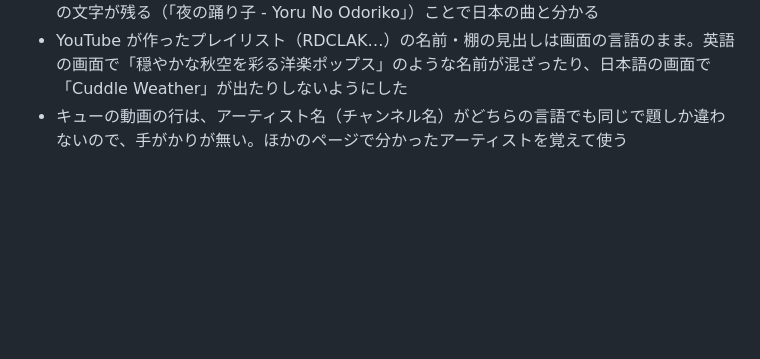
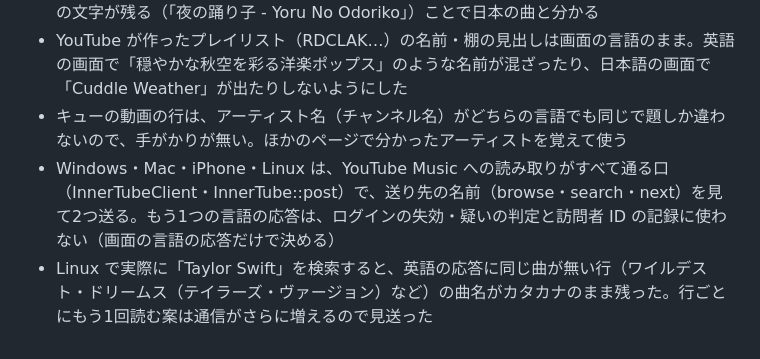
Before and after one commit to MoomA-0750/wave, a Markdown page: docs/decisions.md, the part around the change. GitHub-like rendering; blank space fills up the shorter version.

```diff
--- a/docs/decisions.md
+++ b/docs/decisions.md
@@ -1020,3 +1020,5 @@
 - 判定の手がかり: 曲名の漢字がローマ字になるだけでは日本の曲としない。「シェイク・イット・オフ～気にしてなんかいられないっ！！」の「気」で、英語の画面のテイラー・スウィフトのページがカタカナに変わったため。カタカナ名の邦楽（サカナクション）は、曲名に日本の文字が残る（「夜の踊り子 - Yoru No Odoriko」）ことで日本の曲と分かる
 - YouTube が作ったプレイリスト（RDCLAK…）の名前・棚の見出しは画面の言語のまま。英語の画面で「穏やかな秋空を彩る洋楽ポップス」のような名前が混ざったり、日本語の画面で「Cuddle Weather」が出たりしないようにした
 - キューの動画の行は、アーティスト名（チャンネル名）がどちらの言語でも同じで題しか違わないので、手がかりが無い。ほかのページで分かったアーティストを覚えて使う
+- Windows・Mac・iPhone・Linux は、YouTube Music への読み取りがすべて通る口（InnerTubeClient・InnerTube::post）で、送り先の名前（browse・search・next）を見て2つ送る。もう1つの言語の応答は、ログインの失効・疑いの判定と訪問者 ID の記録に使わない（画面の言語の応答だけで決める）
+- Linux で実際に「Taylor Swift」を検索すると、英語の応答に同じ曲が無い行（ワイルデスト・ドリームス（テイラーズ・ヴァージョン）など）の曲名がカタカナのまま残った。行ごとにもう1回読む案は通信がさらに増えるので見送った
```
Also changed, not shown: SPEC.md (+1 -1 lines).
